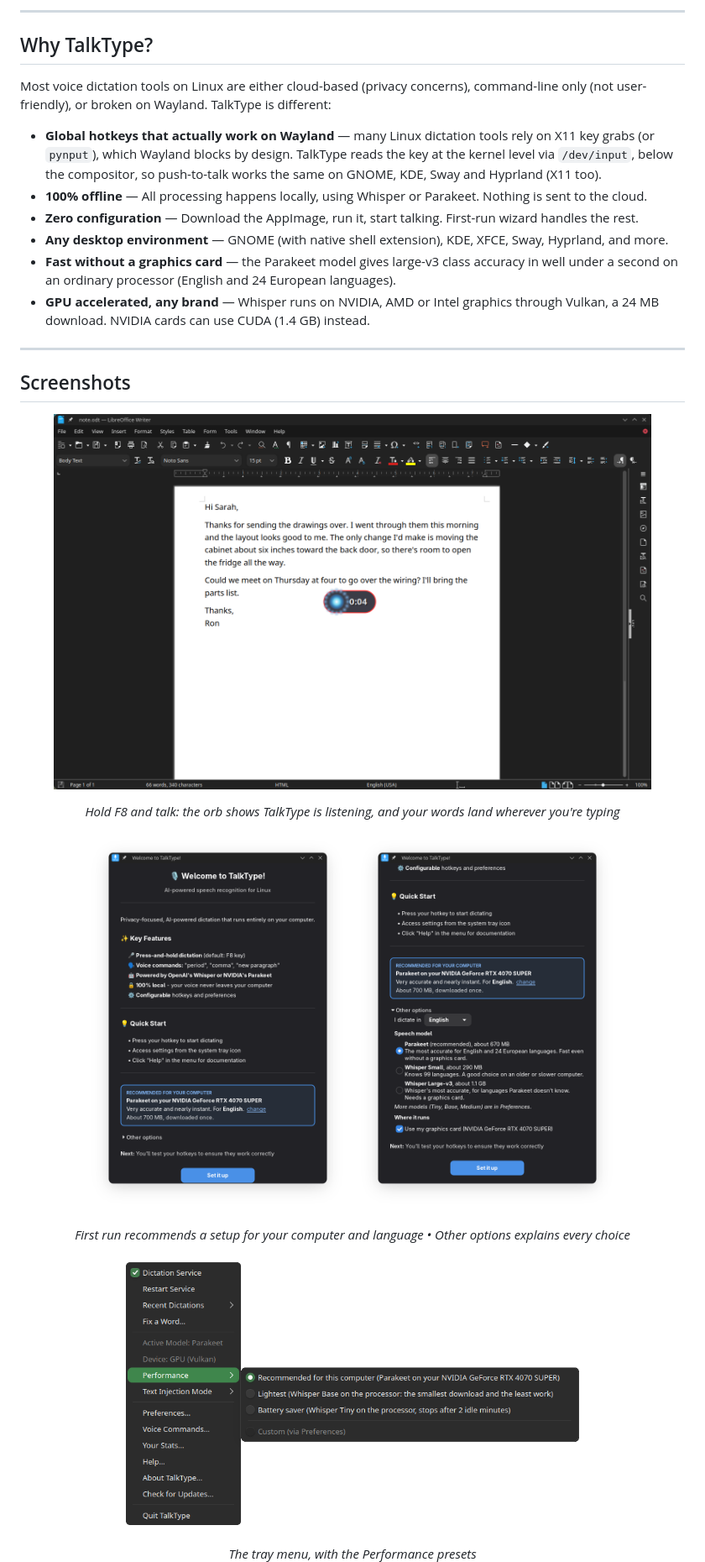
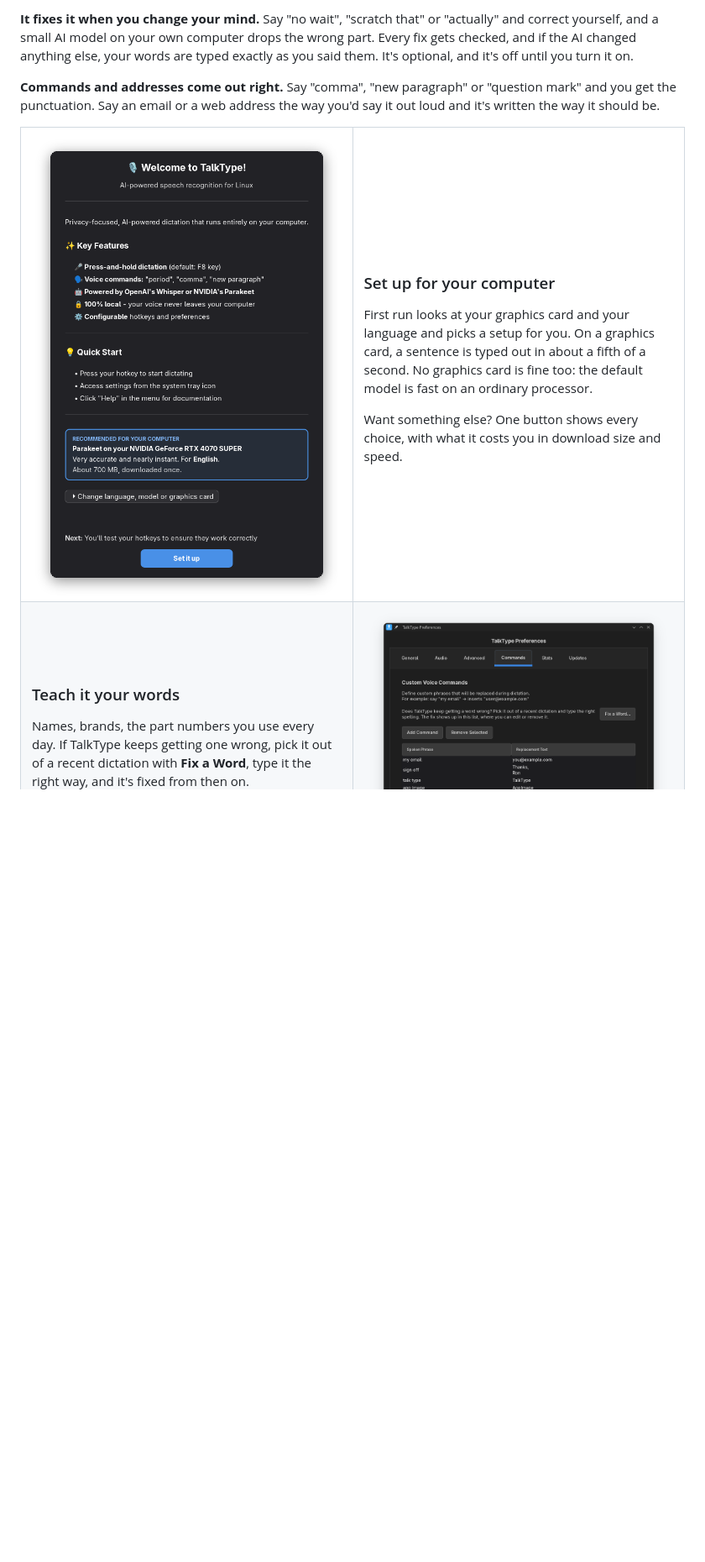
Before and after one commit to ronb1964/TalkType, a Markdown page: README.md, the part around one of its changes. Shown at 84% size. GitHub-like rendering; pictures changed too: screenshots/welcome-other-options.png, screenshots/welcome-recommended.png; blank space fills up the shorter version.

```diff
--- a/README.md
+++ b/README.md
@@ -16,41 +40,26 @@ It's free, it runs completely offline, and nothing you say ever leaves your comp
 </p>
 
----
+**It fixes it when you change your mind.** Say "no wait", "scratch that" or "actually" and correct yourself, and a small AI model on your own computer drops the wrong part. Every fix gets checked, and if the AI changed anything else, your words are typed exactly as you said them. It's optional, and it's off until you turn it on.
 
-## Why TalkType?
+**Commands and addresses come out right.** Say "comma", "new paragraph" or "question mark" and you get the punctuation. Say an email or a web address the way you'd say it out loud and it's written the way it should be.
 
-Most voice dictation tools on Linux are either cloud-based (privacy concerns), command-line only (not user-friendly), or broken on Wayland. TalkType is different:
+<table>
+<tr>
+<td width="50%"><img src="screenshots/welcome-recommended.png" alt="First run: the recommended setup for this computer"></td>
+<td>
 
-- **Global hotkeys that actually work on Wayland** — many Linux dictation tools rely on X11 key grabs (or `pynput`), which Wayland blocks by design. TalkType reads the key at the kernel level via `/dev/input`, below the compositor, so push-to-talk works the same on GNOME, KDE, Sway and Hyprland (X11 too).
-- **100% offline** — All processing happens locally, using Whisper or Parakeet. Nothing is sent to the cloud.
-- **Zero configuration** — Download the AppImage, run it, start talking. First-run wizard handles the rest.
-- **Any desktop environment** — GNOME (with native shell extension), KDE, XFCE, Sway, Hyprland, and more.
-- **Fast without a graphics card** — the Parakeet model gives large-v3 class accuracy in well under a second on an ordinary processor (English and 24 European languages).
-- **GPU accelerated, any brand** — Whisper runs on NVIDIA, AMD or Intel graphics through Vulkan, a 24 MB download. NVIDIA cards can use CUDA (1.4 GB) instead.
+### Set up for your computer
 
----
+First run looks at your graphics card and your language and picks a setup for you. On a graphics card, a sentence is typed out in about a fifth of a second. No graphics card is fine too: the default model is fast on an ordinary processor.
 
-## Screenshots
+Want something else? One button shows every choice, with what it costs you in download size and speed.
 
-<p align="center">
-  <img src="screenshots/dictating.png" alt="Dictating a letter in LibreOffice Writer, with TalkType's recording indicator showing" width="90%">
-</p>
-<p align="center">
-  <em>Hold F8 and talk: the orb shows TalkType is listening, and your words land wherever you're typing</em>
-</p>
+</td>
+</tr>
+<tr>
+<td>
 
-<p align="center">
-  <img src="screenshots/welcome-recommended.png" alt="First run: the recommended setup for this computer" width="40%">
-  <img src="screenshots/welcome-other-options.png" alt="First run: Other options, with every choice explained" width="40%">
-</p>
-<p align="center">
-  <em>First run recommends a setup for your computer and language &bull; Other options explains every choice</em>
-</p>
+### Teach it your words
 
-<p align="center">
-  <img src="screenshots/tray-performance.png" alt="Tray menu with the Performance presets" width="70%">
-</p>
-<p align="center">
-  <em>The tray menu, with the Performance presets</em>
-</p>
+Names, brands, the part numbers you use every day. If TalkType keeps getting one wrong, pick it out of a recent dictation with **Fix a Word**, type it the right way, and it's fixed from then on.
 
```
Also changed, not shown: other parts of README.md (+162 -102 lines), screenshots/you-say.png (added), 1 other file.
